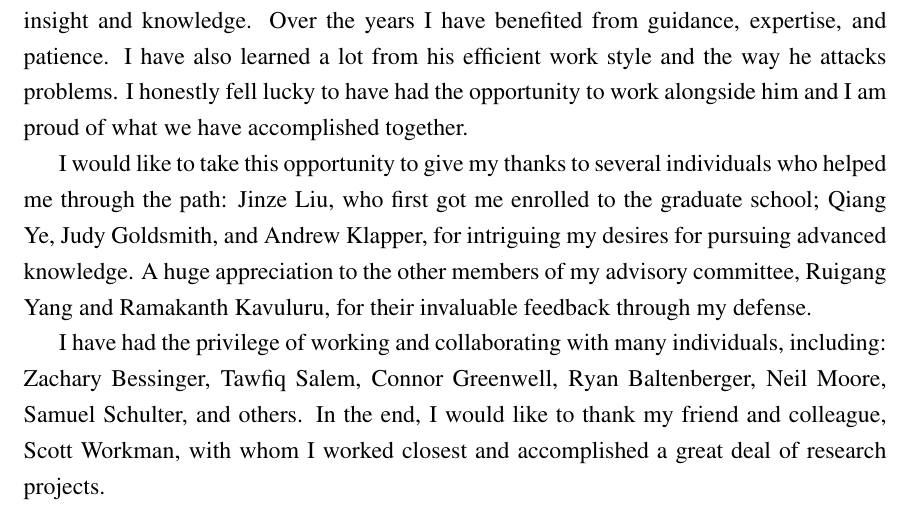
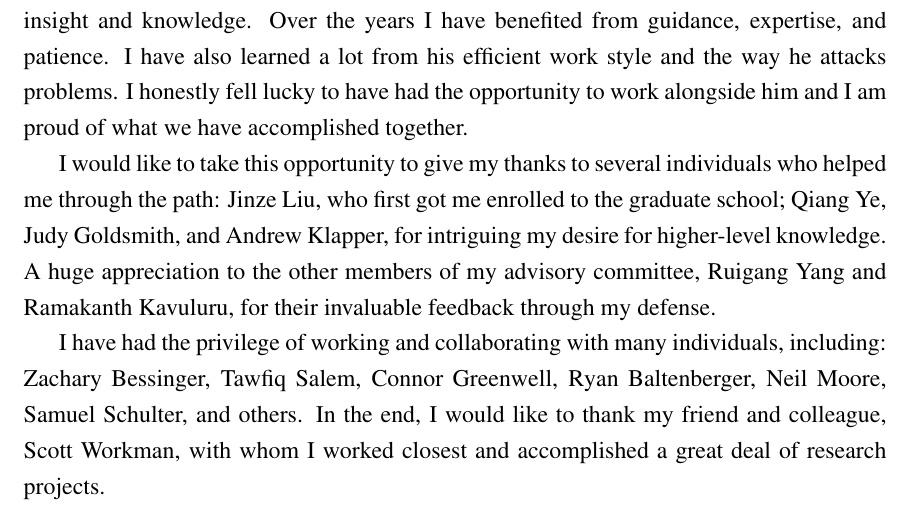
Before and after one commit to viibridges/dissertation, a LaTeX thesis (dissertation.tex): part of page 4 of 92, cut so that both start at the same text. Compiled offline with pdfLaTeX.

Commit message:
small change

```diff
--- a/dissertation.tex
+++ b/dissertation.tex
@@ -77,7 +77,7 @@ I would like to take this opportunity to give my thanks to several
 individuals who helped me through the path:  Jinze Liu, who
 first got me enrolled to the graduate school;
 Qiang Ye, Judy Goldsmith, and Andrew Klapper, for intriguing
-my desires for pursuing advanced knowledge. A huge appreciation to the
+my desire for higher-level knowledge. A huge appreciation to the
 other members of my advisory committee, Ruigang Yang and Ramakanth
 Kavuluru, for their invaluable feedback through my defense.
 
```
